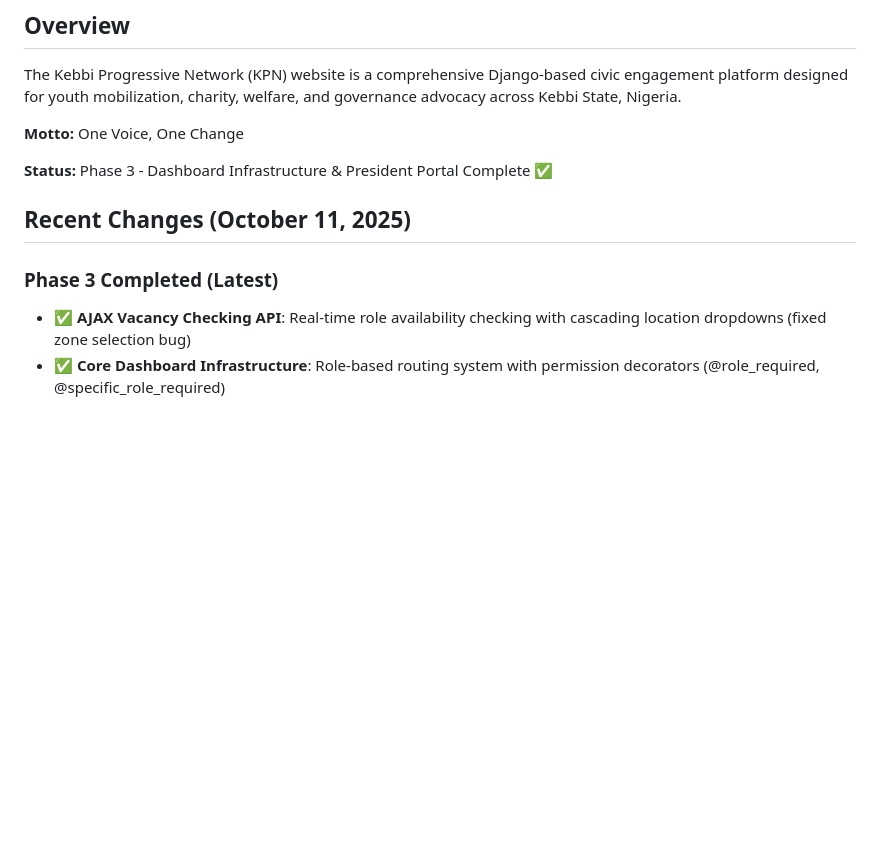
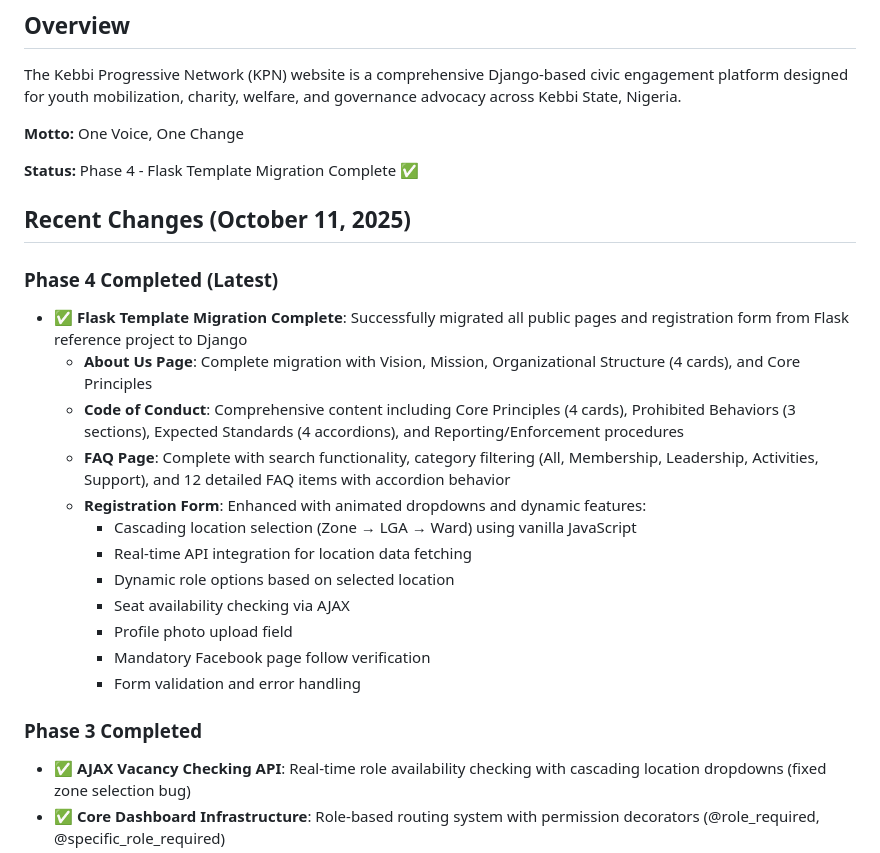
Before and after one commit to Kebbiconnect/kconnect, a Markdown page: replit.md, the part around the change. Drawn GitHub-style; blank space fills up the shorter version.

Commit message:
Migrate website templates from Flask to Django for public pages and registration
Migrated all Flask-based public pages (About Us, Code of Conduct, FAQ) and the registration form to Django, implementing cascading location selection, role-based options, seat availability checks, and profile photo uploads.

Replit-Commit-Author: Agent
Replit-Commit-Session-Id: 9b76ece4-84a8-4de7-8ac4-a7dcbbdf7a03
Replit-Commit-Checkpoint-Type: full_checkpoint
Replit-Commit-Screenshot-Url: https://storage.googleapis.com/screenshot-production-us-central1/a18978c2-bb31-4b49-96f5-5e369085f961/9b76ece4-84a8-4de7-8ac4-a7dcbbdf7a03/FxiyNHx

```diff
--- a/replit.md
+++ b/replit.md
@@ -5,11 +5,25 @@ The Kebbi Progressive Network (KPN) website is a comprehensive Django-based civi
 
 **Motto:** One Voice, One Change
 
-**Status:** Phase 3 - Dashboard Infrastructure & President Portal Complete ✅
+**Status:** Phase 4 - Flask Template Migration Complete ✅
 
 ## Recent Changes (October 11, 2025)
 
-### Phase 3 Completed (Latest)
+### Phase 4 Completed (Latest)
+- ✅ **Flask Template Migration Complete**: Successfully migrated all public pages and registration form from Flask reference project to Django
+  - **About Us Page**: Complete migration with Vision, Mission, Organizational Structure (4 cards), and Core Principles
+  - **Code of Conduct**: Comprehensive content including Core Principles (4 cards), Prohibited Behaviors (3 sections), Expected Standards (4 accordions), and Reporting/Enforcement procedures
+  - **FAQ Page**: Complete with search functionality, category filtering (All, Membership, Leadership, Activities, Support), and 12 detailed FAQ items with accordion behavior
+  - **Registration Form**: Enhanced with animated dropdowns and dynamic features:
+    - Cascading location selection (Zone → LGA → Ward) using vanilla JavaScript
+    - Real-time API integration for location data fetching
+    - Dynamic role options based on selected location
+    - Seat availability checking via AJAX
+    - Profile photo upload field
+    - Mandatory Facebook page follow verification
+    - Form validation and error handling
+
+### Phase 3 Completed
 - ✅ **AJAX Vacancy Checking API**: Real-time role availability checking with cascading location dropdowns (fixed zone selection bug)
 - ✅ **Core Dashboard Infrastructure**: Role-based routing system with permission decorators (@role_required, @specific_role_required)
 - ✅ **President Dashboard**: Full staff management and oversight features
```
